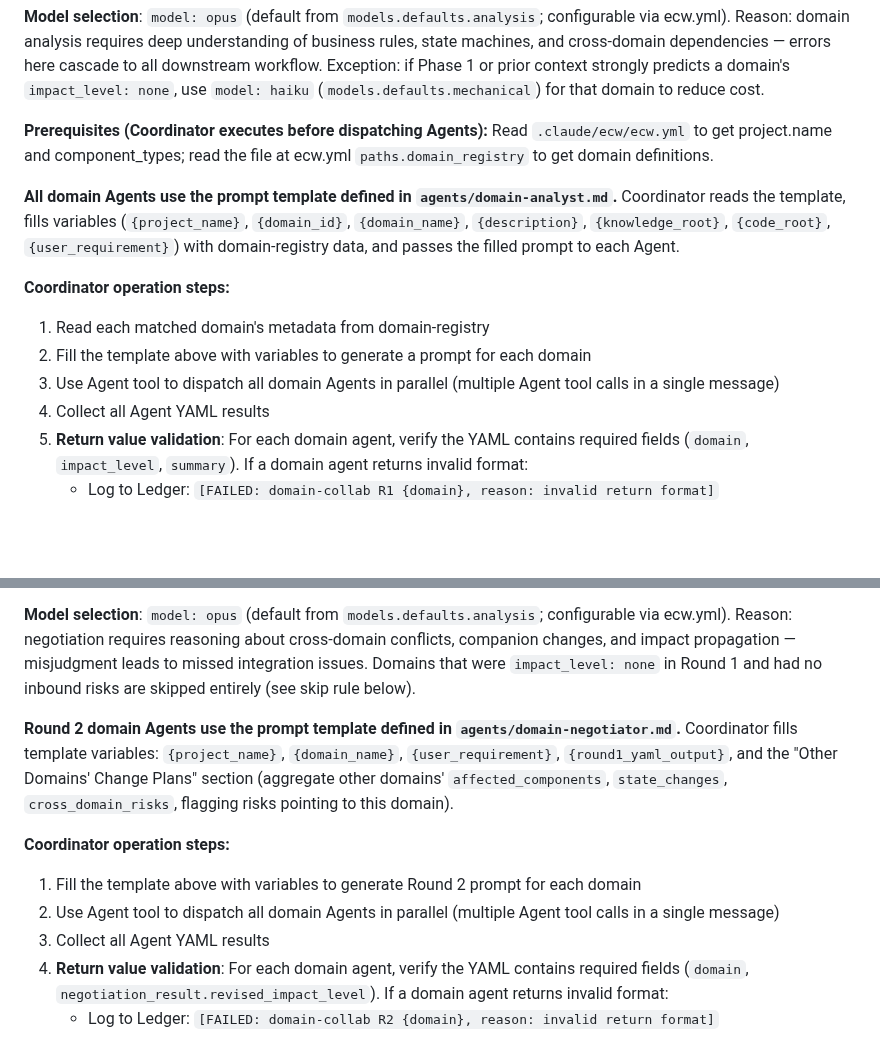
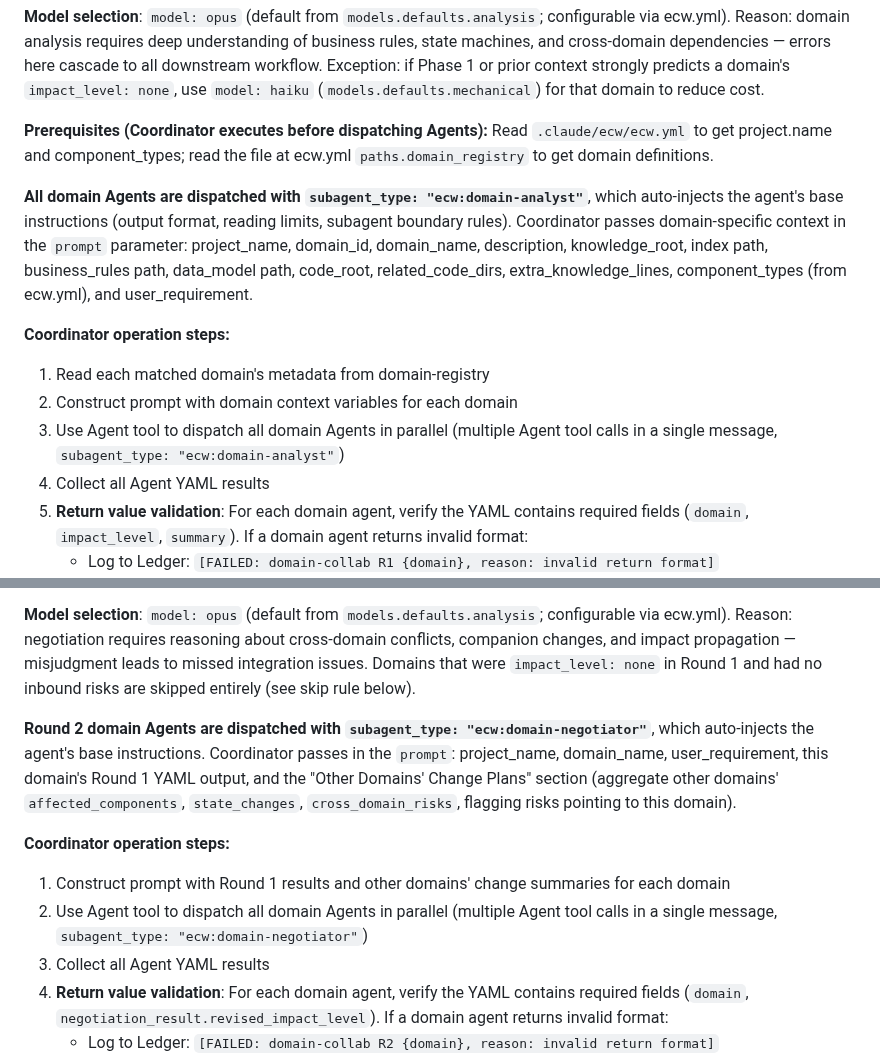
Before and after one commit to Aimeerrhythm/enterprise-change-workflow, a Markdown page: skills/domain-collab/SKILL.md, 2 parts joined by grey strips. Drawn GitHub-style; blank space fills up the shorter version.

Commit message:
fix: use subagent_type auto-injection instead of manual template file reads
Agent templates (agents/*.md) were referenced via relative paths that
only resolve within the plugin repo, not in target projects. Replace
"Read template → fill variables → pass as prompt" with subagent_type
auto-injection + dynamic context in prompt parameter.

Co-Authored-By: Claude Opus 4.6 <noreply@anthropic.com>

```diff
--- a/skills/domain-collab/SKILL.md
+++ b/skills/domain-collab/SKILL.md
@@ -59,12 +59,12 @@ Dispatch one Agent per matched domain (using Agent tool, `subagent_type: general
 
 **Prerequisites (Coordinator executes before dispatching Agents):** Read `.claude/ecw/ecw.yml` to get project.name and component_types; read the file at ecw.yml `paths.domain_registry` to get domain definitions.
 
-**All domain Agents use the prompt template defined in `agents/domain-analyst.md`.** Coordinator reads the template, fills variables (`{project_name}`, `{domain_id}`, `{domain_name}`, `{description}`, `{knowledge_root}`, `{code_root}`, `{user_requirement}`) with domain-registry data, and passes the filled prompt to each Agent.
+**All domain Agents are dispatched with `subagent_type: "ecw:domain-analyst"`**, which auto-injects the agent's base instructions (output format, reading limits, subagent boundary rules). Coordinator passes domain-specific context in the `prompt` parameter: project_name, domain_id, domain_name, description, knowledge_root, index path, business_rules path, data_model path, code_root, related_code_dirs, extra_knowledge_lines, component_types (from ecw.yml), and user_requirement.
 
 **Coordinator operation steps:**
 1. Read each matched domain's metadata from domain-registry
-2. Fill the template above with variables to generate a prompt for each domain
-3. Use Agent tool to dispatch all domain Agents in parallel (multiple Agent tool calls in a single message)
+2. Construct prompt with domain context variables for each domain
+3. Use Agent tool to dispatch all domain Agents in parallel (multiple Agent tool calls in a single message, `subagent_type: "ecw:domain-analyst"`)
 4. Collect all Agent YAML results
 5. **Return value validation**: For each domain agent, verify the YAML contains required fields (`domain`, `impact_level`, `summary`). If a domain agent returns invalid format:
    - Log to Ledger: `[FAILED: domain-collab R1 {domain}, reason: invalid return format]`
@@ -89,11 +89,11 @@ After Round 1 independent analysis completes, Coordinator distributes each domai
 
 **Model selection**: `model: opus` (default from `models.defaults.analysis`; configurable via ecw.yml). Reason: negotiation requires reasoning about cross-domain conflicts, companion changes, and impact propagation — misjudgment leads to missed integration issues. Domains that were `impact_level: none` in Round 1 and had no inbound risks are skipped entirely (see skip rule below).
 
-**Round 2 domain Agents use the prompt template defined in `agents/domain-negotiator.md`.** Coordinator fills template variables: `{project_name}`, `{domain_name}`, `{user_requirement}`, `{round1_yaml_output}`, and the "Other Domains' Change Plans" section (aggregate other domains' `affected_components`, `state_changes`, `cross_domain_risks`, flagging risks pointing to this domain).
+**Round 2 domain Agents are dispatched with `subagent_type: "ecw:domain-negotiator"`**, which auto-injects the agent's base instructions. Coordinator passes in the `prompt`: project_name, domain_name, user_requirement, this domain's Round 1 YAML output, and the "Other Domains' Change Plans" section (aggregate other domains' `affected_components`, `state_changes`, `cross_domain_risks`, flagging risks pointing to this domain).
 
 **Coordinator operation steps:**
-1. Fill the template above with variables to generate Round 2 prompt for each domain
-2. Use Agent tool to dispatch all domain Agents in parallel (multiple Agent tool calls in a single message)
+1. Construct prompt with Round 1 results and other domains' change summaries for each domain
+2. Use Agent tool to dispatch all domain Agents in parallel (multiple Agent tool calls in a single message, `subagent_type: "ecw:domain-negotiator"`)
 3. Collect all Agent YAML results
 4. **Return value validation**: For each domain agent, verify the YAML contains required fields (`domain`, `negotiation_result.revised_impact_level`). If a domain agent returns invalid format:
    - Log to Ledger: `[FAILED: domain-collab R2 {domain}, reason: invalid return format]`
```
Also changed, not shown: skills/impl-orchestration/SKILL.md (+1 -1 lines), skills/impl-verify/SKILL.md (+1 -1 lines).
